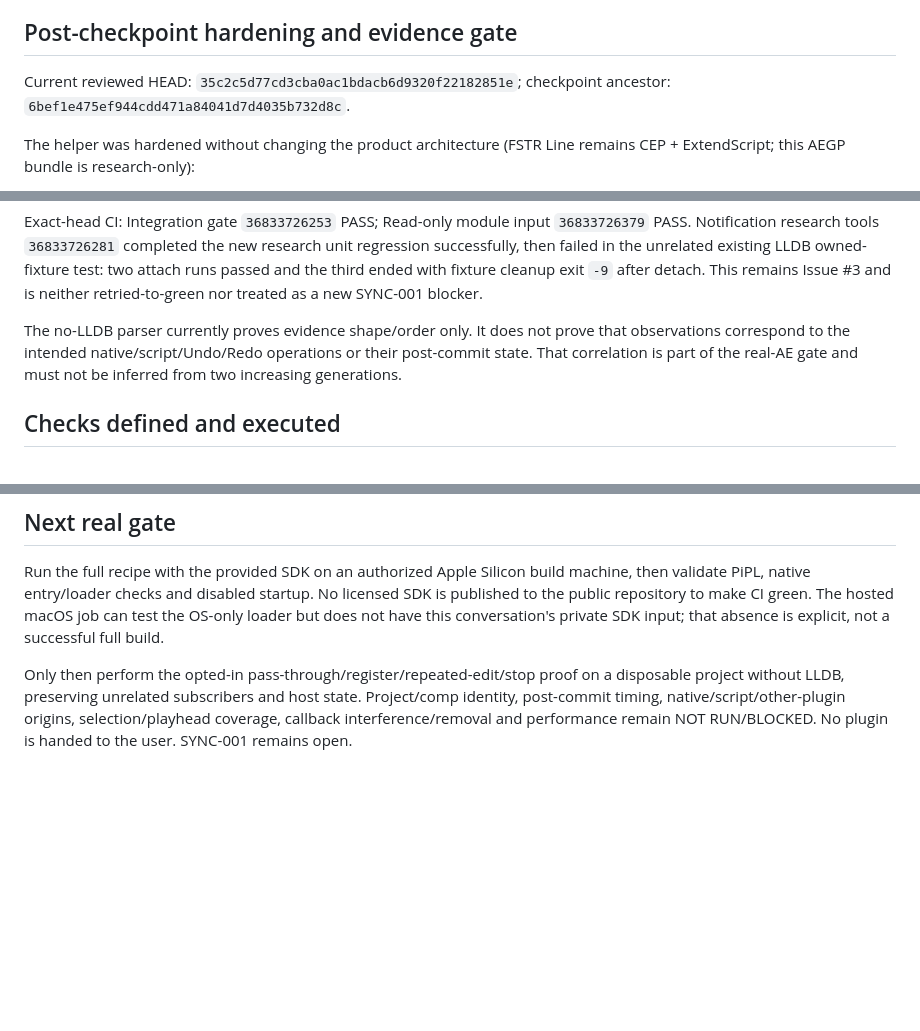
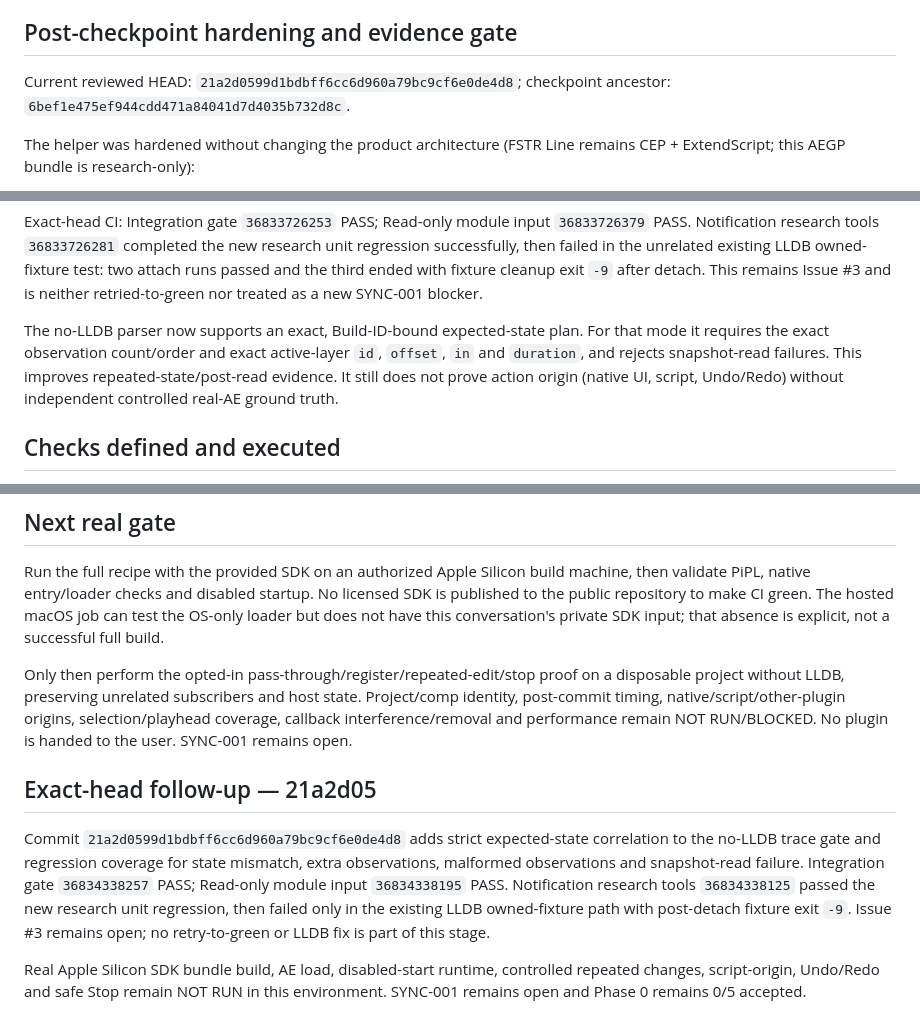
Before and after one commit to ios3kov/FSTR-Line, a Markdown page: docs/TEST_RECORDS/AEGP-SDK-BRIDGE-2026-10-01.md, 3 parts joined by grey strips. Rendered like a GitHub page; blank space fills up the shorter version.

Commit message:
docs: record expected-state trace gate

```diff
--- a/docs/TEST_RECORDS/AEGP-SDK-BRIDGE-2026-10-01.md
+++ b/docs/TEST_RECORDS/AEGP-SDK-BRIDGE-2026-10-01.md
@@ -63,7 +63,7 @@ registry. Native registration/removal concurrency remains an unaccepted runtime
 
 ## Post-checkpoint hardening and evidence gate
 
-Current reviewed HEAD: `35c2c5d77cd3cba0ac1bdacb6d9320f22182851e`; checkpoint ancestor: `6bef1e475ef944cdd471a84041d7d4035b732d8c`.
+Current reviewed HEAD: `21a2d0599d1bdbff6cc6d960a79bc9cf6e0de4d8`; checkpoint ancestor: `6bef1e475ef944cdd471a84041d7d4035b732d8c`.
 
 The helper was hardened without changing the product architecture (FSTR Line remains CEP + ExtendScript; this AEGP bundle is research-only):
 
@@ -76,7 +76,7 @@ During implementation the trace tests exposed and preserved two actual failures
 
 Exact-head CI: Integration gate `36833726253` PASS; Read-only module input `36833726379` PASS. Notification research tools `36833726281` completed the new research unit regression successfully, then failed in the unrelated existing LLDB owned-fixture test: two attach runs passed and the third ended with fixture cleanup exit `-9` after detach. This remains Issue #3 and is neither retried-to-green nor treated as a new SYNC-001 blocker.
 
-The no-LLDB parser currently proves evidence shape/order only. It does not prove that observations correspond to the intended native/script/Undo/Redo operations or their post-commit state. That correlation is part of the real-AE gate and must not be inferred from two increasing generations.
+The no-LLDB parser now supports an exact, Build-ID-bound expected-state plan. For that mode it requires the exact observation count/order and exact active-layer `id`, `offset`, `in` and `duration`, and rejects snapshot-read failures. This improves repeated-state/post-read evidence. It still does not prove action origin (native UI, script, Undo/Redo) without independent controlled real-AE ground truth.
 
 ## Checks defined and executed
 
@@ -119,3 +119,9 @@ disposable project without LLDB, preserving unrelated subscribers and host state
 Project/comp identity, post-commit timing, native/script/other-plugin origins,
 selection/playhead coverage, callback interference/removal and performance remain
 NOT RUN/BLOCKED. No plugin is handed to the user. SYNC-001 remains open.
+
+## Exact-head follow-up — 21a2d05
+
+Commit `21a2d0599d1bdbff6cc6d960a79bc9cf6e0de4d8` adds strict expected-state correlation to the no-LLDB trace gate and regression coverage for state mismatch, extra observations, malformed observations and snapshot-read failure. Integration gate `36834338257` PASS; Read-only module input `36834338195` PASS. Notification research tools `36834338125` passed the new research unit regression, then failed only in the existing LLDB owned-fixture path with post-detach fixture exit `-9`. Issue #3 remains open; no retry-to-green or LLDB fix is part of this stage.
+
+Real Apple Silicon SDK bundle build, AE load, disabled-start runtime, controlled repeated changes, script-origin, Undo/Redo and safe Stop remain NOT RUN in this environment. SYNC-001 remains open and Phase 0 remains 0/5 accepted.
```
Also changed, not shown: docs/DEVELOPMENT-STATUS-2026-09-28.md (+3 -3 lines).
